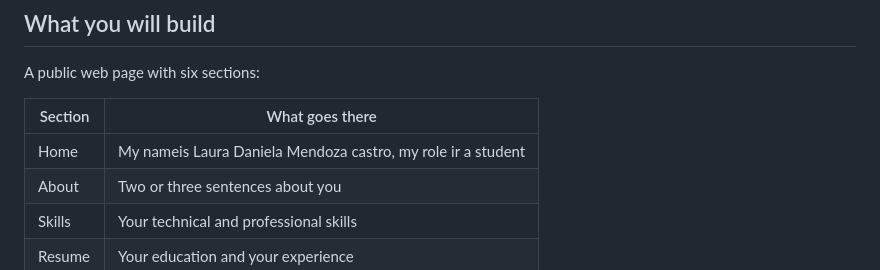
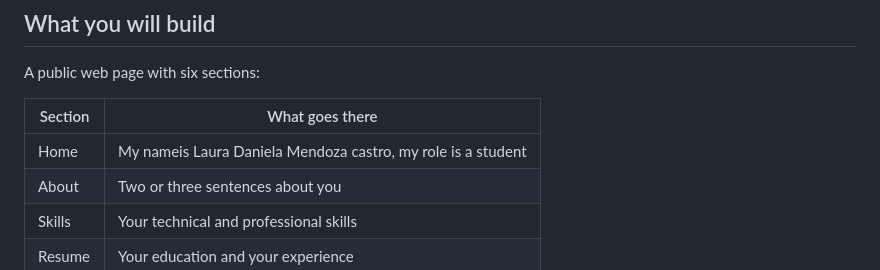
Before and after one commit to dany259/english-daniela, a Markdown page: README.md, the part around the change. Rendered like a GitHub page.

Commit message:
Fix grammar in README Home section
Corrected grammatical errors in the Home section.

```diff
--- a/README.md
+++ b/README.md
@@ -13,7 +13,7 @@ A public web page with six sections:
 
 | Section | What goes there |
 |---|---|
-| Home | My nameis Laura Daniela Mendoza castro, my role ir a student| your links |
+| Home | My nameis Laura Daniela Mendoza castro, my role is a student| your links |
 | About | Two or three sentences about you |
 | Skills | Your technical and professional skills |
 | Resume | Your education and your experience |
```
